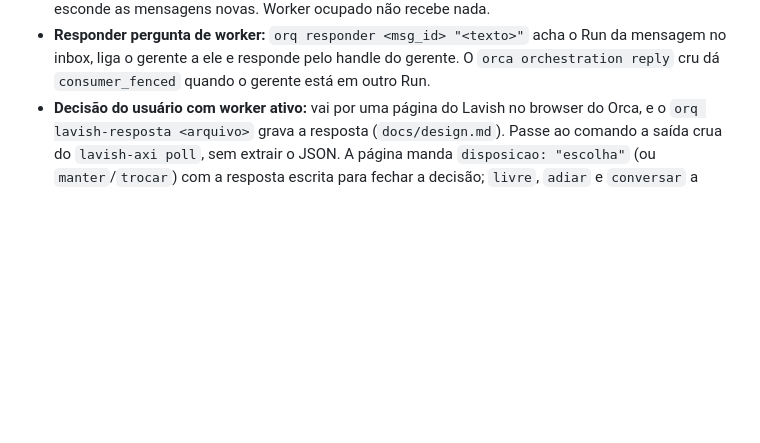
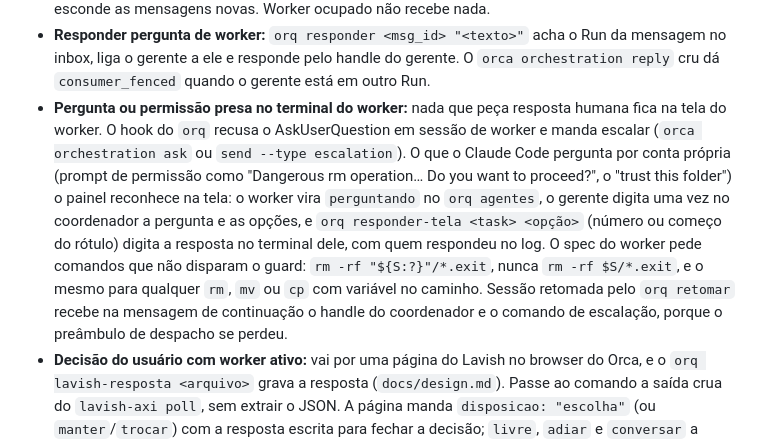
Before and after one commit to leodiegoo/orq, a Markdown page: skills/worker-routing/SKILL.md, the part around the change. GitHub-like rendering; blank space fills up the shorter version.

```diff
--- a/skills/worker-routing/SKILL.md
+++ b/skills/worker-routing/SKILL.md
@@ -52,6 +52,7 @@ Toda tarefa do usuário vira task no Run do Orca da sua **frente** (o assunto).
 - **Heartbeat não acorda o coordenador:** o hook `orq hook prompt` absorve o aviso do Orca quando a caixa do Run ligado só tem heartbeat (`docs/design.md`), e o waiter faz o mesmo. A última fase e a hora de cada despacho rodando aparecem em `Vivos:` no resumo do `orq` e em "Rodando" no painel. Aviso de heartbeat de outro Run é bloqueado do mesmo jeito, lendo o `inbox` e sem confirmar nada: as mensagens ficam na caixa daquele Run até o `run-use --id`. Qualquer outro tipo de mensagem, de qualquer Run, acorda.
 - **Ajuste em task rodando:** `orq steer <task> "<texto>" [--run r] [--entrada e]`. Ele acha o dispatch, manda o `send` e registra; precisa que o coordenador comande o Run do worker (gerente ligado a ele, ou `run-use --id`). Se o Orca não avisou o worker (a linha do inbox sem `delivered_at`) e ele está livre, o `orq` digita o aviso; se o Orca já avisou, não repete. O painel do gerente confere a cada volta (ou `orq steers`): sem leitura 90 s depois e com o worker parado no prompt, redigita o aviso, até 3 vezes; depois grava o alerta "steer não lido" no resumo e no `orq agentes` (`orq alerta visto <task>` o trata). Leitura é o `read` do inbox ou o id da mensagem no transcrito do worker: o `read` só vira 1 com `check --ack`. O spec do worker manda confirmar com `check --terminal <ele> --ack <deliveryId>` depois de ler, porque sem o ack o `check` repete a mesma entrega e esconde as mensagens novas. Worker ocupado não recebe nada.
 - **Responder pergunta de worker:** `orq responder <msg_id> "<texto>"` acha o Run da mensagem no inbox, liga o gerente a ele e responde pelo handle do gerente. O `orca orchestration reply` cru dá `consumer_fenced` quando o gerente está em outro Run.
+- **Pergunta ou permissão presa no terminal do worker:** nada que peça resposta humana fica na tela do worker. O hook do `orq` recusa o AskUserQuestion em sessão de worker e manda escalar (`orca orchestration ask` ou `send --type escalation`). O que o Claude Code pergunta por conta própria (prompt de permissão como "Dangerous rm operation… Do you want to proceed?", o "trust this folder") o painel reconhece na tela: o worker vira `perguntando` no `orq agentes`, o gerente digita uma vez no coordenador a pergunta e as opções, e `orq responder-tela <task> <opção>` (número ou começo do rótulo) digita a resposta no terminal dele, com quem respondeu no log. O spec do worker pede comandos que não disparam o guard: `rm -rf "${S:?}"/*.exit`, nunca `rm -rf $S/*.exit`, e o mesmo para qualquer `rm`, `mv` ou `cp` com variável no caminho. Sessão retomada pelo `orq retomar` recebe na mensagem de continuação o handle do coordenador e o comando de escalação, porque o preâmbulo de despacho se perdeu.
 - **Decisão do usuário com worker ativo:** vai por uma página do Lavish no browser do Orca, e o `orq lavish-resposta <arquivo>` grava a resposta (`docs/design.md`). Passe ao comando a saída crua do `lavish-axi poll`, sem extrair o JSON. A página manda `disposicao: "escolha"` (ou `manter`/`trocar`) com a resposta escrita para fechar a decisão; `livre`, `adiar` e `conversar` a deixam aberta. O AskUserQuestion vale só sem despacho ativo: um hook do `orq` recusa a caixa enquanto houver algum, em qualquer Run. Dúvida de worker vai por `orca orchestration ask` ao coordenador (o preâmbulo do Orca já manda), nunca pela caixa.
 - **Worker concluído:** `orq liberar <dispatch> [--run r]` confirma o `worker_done` pendente do dispatch, roda o `worker-release` e, se o estado voltar `retained` sem motivo de retenção, roda `orca terminal close` no terminal dele. Terminal que o Orca reteve por motivo (`user_takeover`, `user_requested`, `external_terminal`…) e o do coordenador ficam abertos, com o aviso na saída. Leia a saída depois com `worker-read` (https://www.onorca.dev/docs/cli/orchestration). Se o release voltar `release_pending`, repita depois; `terminal close` à mão não substitui.
 - **Controle do worker:** `orq interromper <dispatch>` manda o interrupt ao terminal (o worker segue vivo). `orq encerrar <dispatch> --motivo "…"` roda o `worker-stop` e o `orq liberar`, com o motivo no log. `orq relancar <dispatch> --nota "o que mudou" [--modelo m --effort e]` para o worker e sobe outro na mesma worktree e task (`--retry-of`), com o modelo e o effort do antigo se você não trocar; a nota chega como o primeiro ajuste. Se o perfil pedido não sobe, sobe o antigo; se nada sobe, a worktree fica e a mensagem traz o comando para repetir. O histórico aparece em `orq agentes`.
```
Also changed, not shown: docs/design.md (+15 -1 lines).
